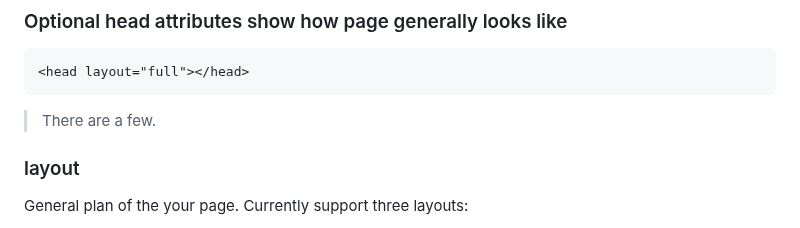
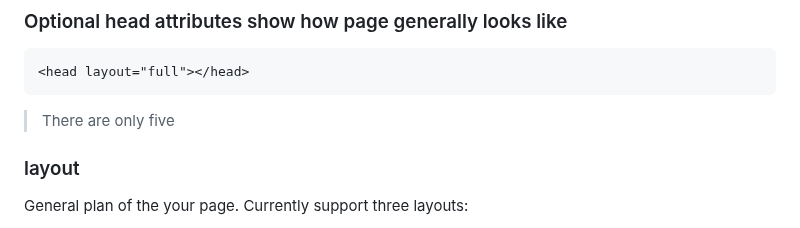
Before and after one commit to Roseinfire/HtmlS, a Markdown page: README.md, the part around the change. Drawn GitHub-style.

````diff
--- a/README.md
+++ b/README.md
@@ -28,7 +28,7 @@ At the top of classic html connect HtmlScript and `let's begin!`
 ```HTML
 <head layout="full"></head>
 ```
-> There are a few.
+> There are only five
 ### layout
 General plan of the your page.
 Currently support three layouts:
````
